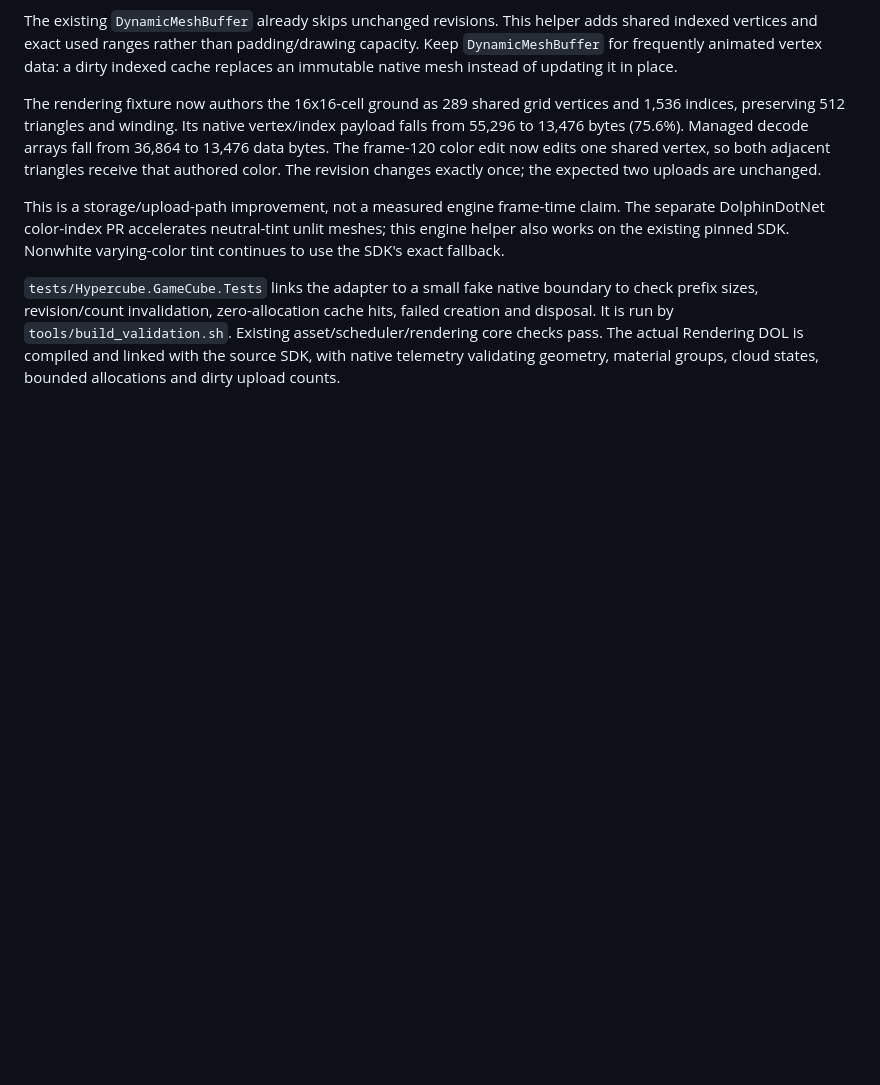
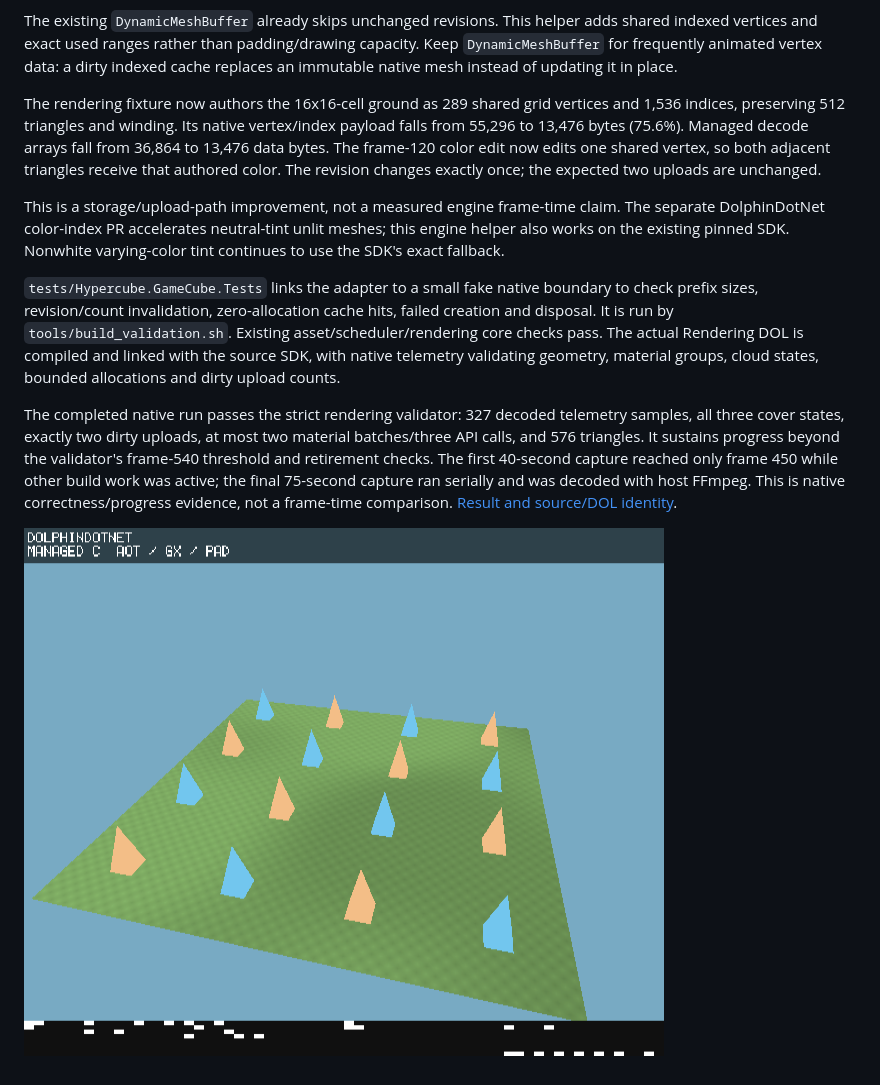
Before and after one commit to capz/hypercube-engine, a Markdown page: docs/indexed-mesh-cache.md, the part around the change. Drawn GitHub-style; pictures changed too: docs/measurements/indexed-cache/native.png (added); blank space fills up the shorter version.

Commit message:
Record native indexed terrain validation and source identity

```diff
--- a/docs/indexed-mesh-cache.md
+++ b/docs/indexed-mesh-cache.md
@@ -30,3 +30,14 @@ failed creation and disposal. It is run by `tools/build_validation.sh`. Existing
 asset/scheduler/rendering core checks pass. The actual Rendering DOL is compiled
 and linked with the source SDK, with native telemetry validating geometry,
 material groups, cloud states, bounded allocations and dirty upload counts.
+
+The completed native run passes the strict rendering validator: 327 decoded
+telemetry samples, all three cover states, exactly two dirty uploads, at most two
+material batches/three API calls, and 576 triangles. It sustains progress beyond
+the validator's frame-540 threshold and retirement checks. The first 40-second
+capture reached only frame 450 while other build work was active; the final
+75-second capture ran serially and was decoded with host FFmpeg. This is native
+correctness/progress evidence, not a frame-time comparison.
+[Result and source/DOL identity](measurements/indexed-cache/results.json).
+
+![Native indexed terrain and actors](measurements/indexed-cache/native.png)
```
Also changed, not shown: 1 other file.
